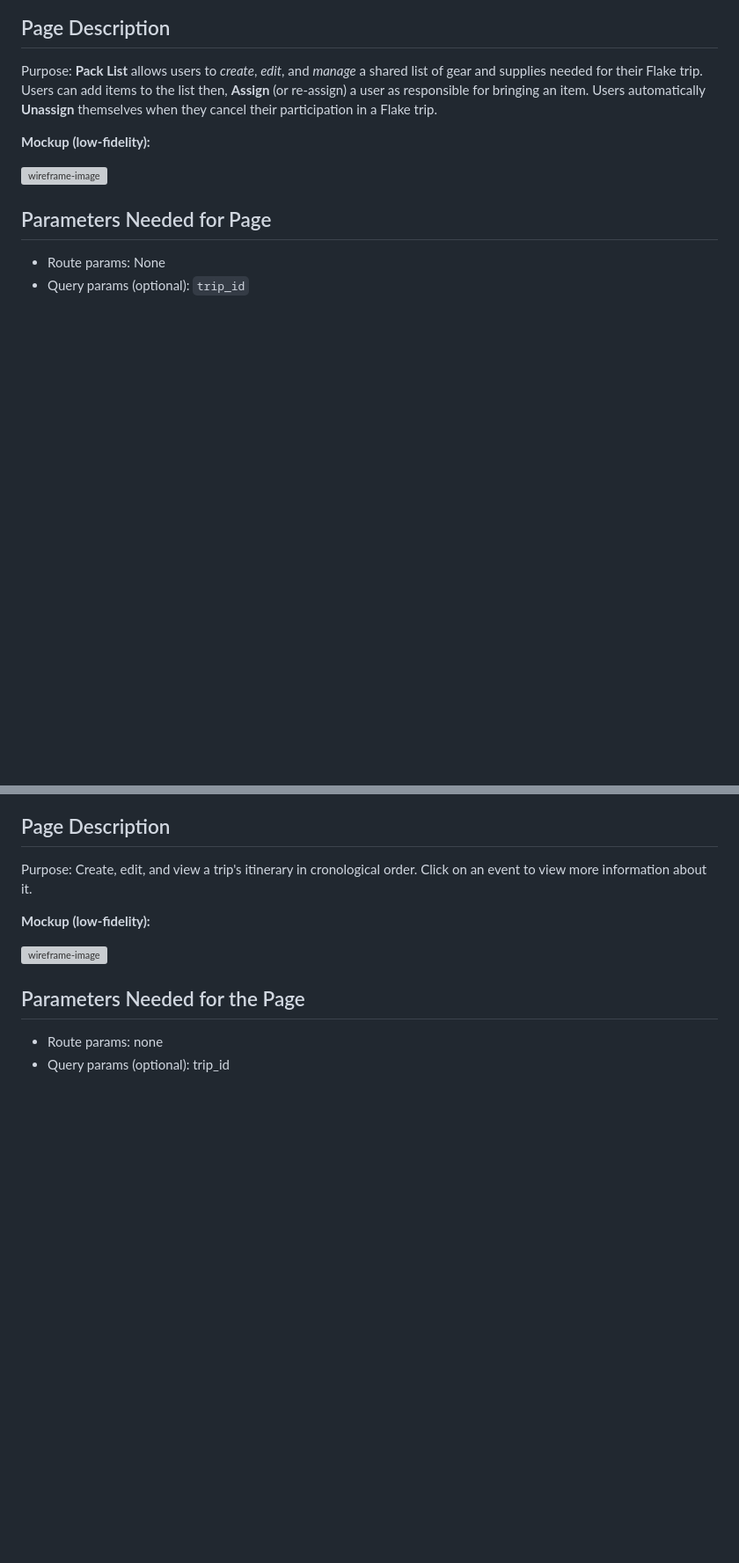
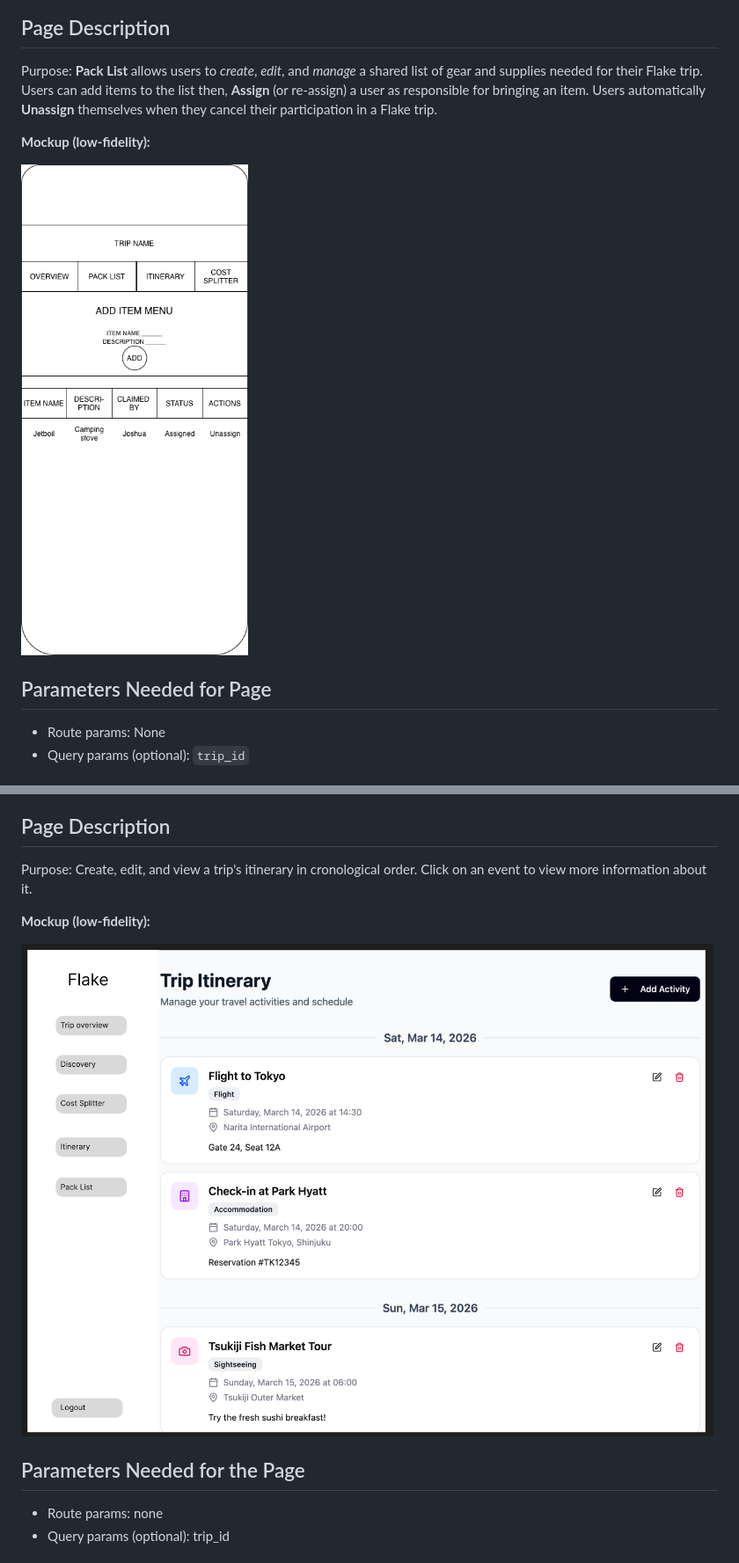
Before and after one commit to CdreKaputt/CSPB-3308-Team-4-Project, a Markdown page: meeting_notes/Milestone4_Web_Pages_Design.md, 2 parts joined by grey strips. Shown at 88% size. Drawn GitHub-style; pictures changed too: meeting_notes/assets/itinerary-wireframe.png (added); blank space fills up the shorter version; grey boxes are pictures that could not be loaded.

Commit message:
updated itinerary page info with image link and added image to assets

```diff
--- a/meeting_notes/Milestone4_Web_Pages_Design.md
+++ b/meeting_notes/Milestone4_Web_Pages_Design.md
@@ -33,7 +33,7 @@ Purpose: **Pack List** allows users to _create_, _edit_, and _manage_ a shared l
 
 **Mockup (low-fidelity):**
 
-![wireframe-image]("./assets/packlist-wireframe.png")
+![wireframe-image](./assets/packlist-wireframe.png)
 
 ## Parameters Needed for Page
 - Route params: None
@@ -259,7 +259,7 @@ Purpose: Create, edit, and view a trip's itinerary in cronological order. Click
 
 **Mockup (low-fidelity):**
 
-![wireframe-image]("itinerary-wireframe.jpg")
+![wireframe-image](./assets/itinerary-wireframe.png)
 
 ## Parameters Needed for the Page
 - Route params: none
```
